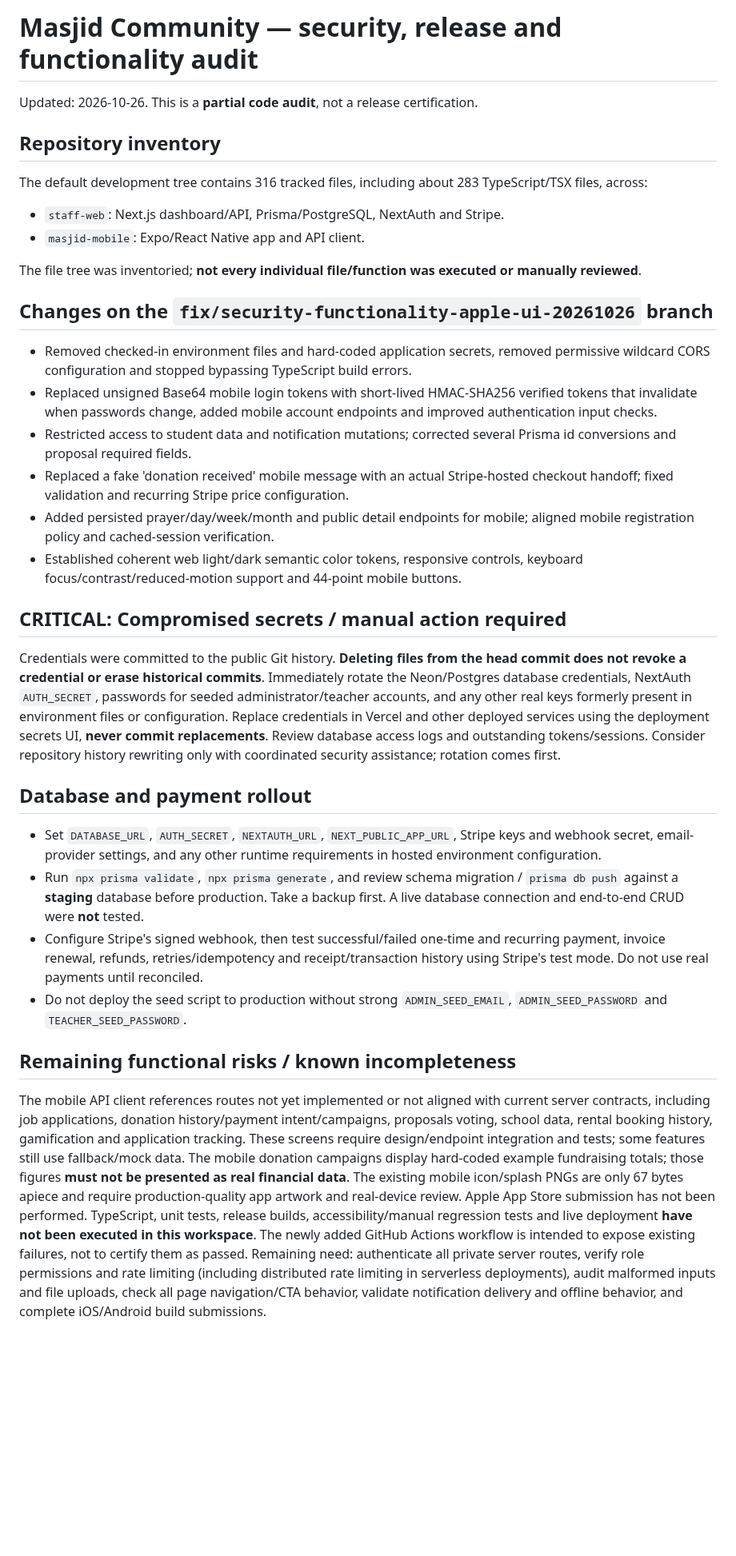
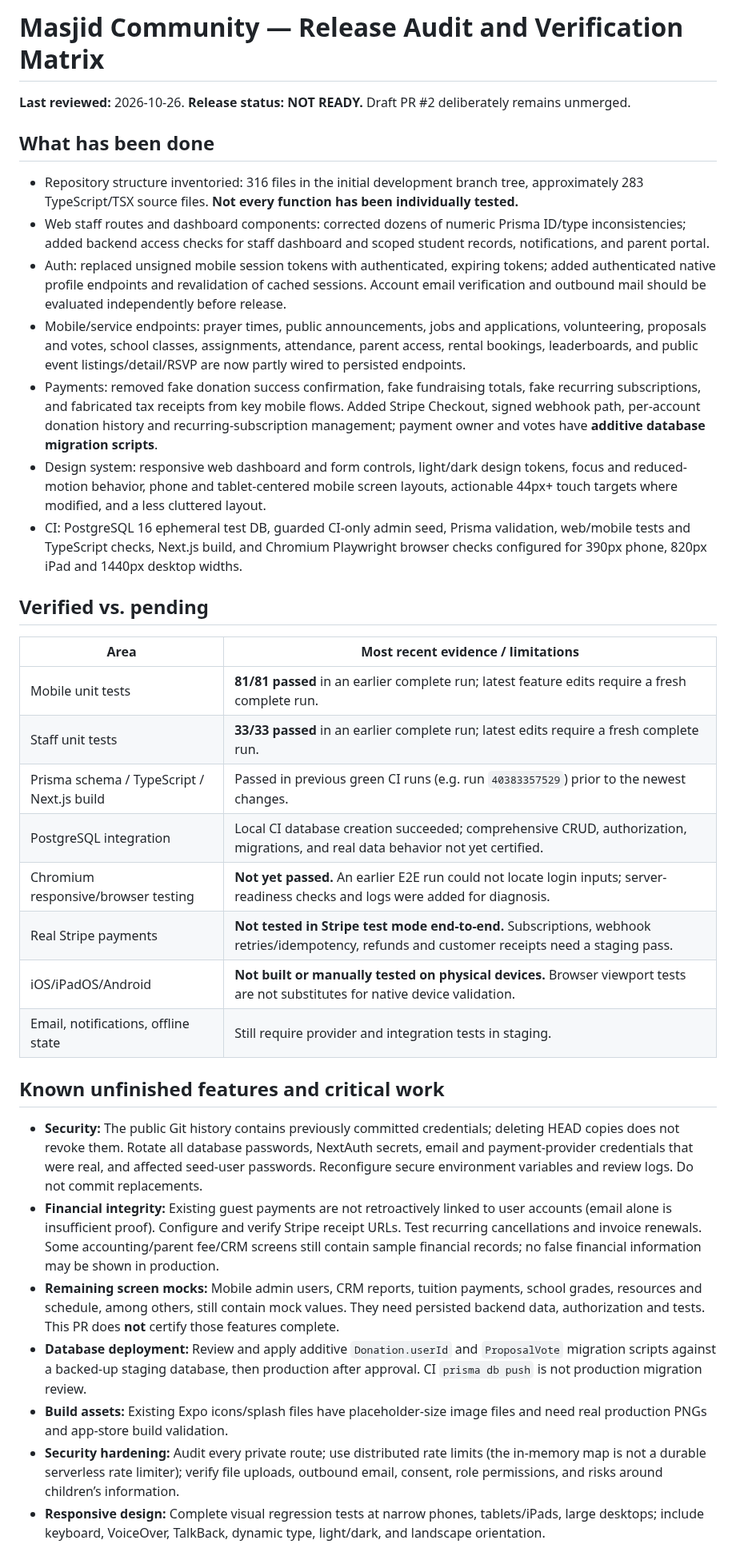
Before and after one commit to AnasAbuJamal/masjid-community, a Markdown page: SECURITY_AND_RELEASE_AUDIT.md, the part around one of its changes. Shown at 80% size. GitHub-like rendering; blank space fills up the shorter version.

Commit message:
documentation: updated feature coverage, real CI evidence and remaining release gates

```diff
--- a/SECURITY_AND_RELEASE_AUDIT.md
+++ b/SECURITY_AND_RELEASE_AUDIT.md
@@ -1,35 +1,36 @@
-# Masjid Community — security, release and functionality audit
-Updated: 2026-10-26. This is a **partial code audit**, not a release certification.
+# Masjid Community — Release Audit and Verification Matrix
 
-## Repository inventory
-The default development tree contains 316 tracked files, including about 283 TypeScript/TSX files, across:
-- `staff-web`: Next.js dashboard/API, Prisma/PostgreSQL, NextAuth and Stripe.
-- `masjid-mobile`: Expo/React Native app and API client.
+**Last reviewed:** 2026-10-26. **Release status: NOT READY.** Draft PR #2 deliberately remains unmerged.
 
-The file tree was inventoried; **not every individual file/function was executed or manually reviewed**.
+## What has been done
+- Repository structure inventoried: 316 files in the initial development branch tree, approximately 283 TypeScript/TSX source files. **Not every function has been individually tested.**
+- Web staff routes and dashboard components: corrected dozens of numeric Prisma ID/type inconsistencies; added backend access checks for staff dashboard and scoped student records, notifications, and parent portal.
+- Auth: replaced unsigned mobile session tokens with authenticated, expiring tokens; added authenticated native profile endpoints and revalidation of cached sessions. Account email verification and outbound mail should be evaluated independently before release.
+- Mobile/service endpoints: prayer times, public announcements, jobs and applications, volunteering, proposals and votes, school classes, assignments, attendance, parent access, rental bookings, leaderboards, and public event listings/detail/RSVP are now partly wired to persisted endpoints.
+- Payments: removed fake donation success confirmation, fake fundraising totals, fake recurring subscriptions, and fabricated tax receipts from key mobile flows. Added Stripe Checkout, signed webhook path, per-account donation history and recurring-subscription management; payment owner and votes have **additive database migration scripts**.
+- Design system: responsive web dashboard and form controls, light/dark design tokens, focus and reduced-motion behavior, phone and tablet-centered mobile screen layouts, actionable 44px+ touch targets where modified, and a less cluttered layout.
+- CI: PostgreSQL 16 ephemeral test DB, guarded CI-only admin seed, Prisma validation, web/mobile tests and TypeScript checks, Next.js build, and Chromium Playwright browser checks configured for 390px phone, 820px iPad and 1440px desktop widths.
 
-## Changes on the `fix/security-functionality-apple-ui-20261026` branch
-- Removed checked-in environment files and hard-coded application secrets, removed permissive wildcard CORS configuration and stopped bypassing TypeScript build errors.
-- Replaced unsigned Base64 mobile login tokens with short-lived HMAC-SHA256 verified tokens that invalidate when passwords change, added mobile account endpoints and improved authentication input checks.
-- Restricted access to student data and notification mutations; corrected several Prisma id conversions and proposal required fields.
-- Replaced a fake 'donation received' mobile message with an actual Stripe-hosted checkout handoff; fixed validation and recurring Stripe price configuration.
-- Added persisted prayer/day/week/month and public detail endpoints for mobile; aligned mobile registration policy and cached-session verification.
-- Established coherent web light/dark semantic color tokens, responsive controls, keyboard focus/contrast/reduced-motion support and 44-point mobile buttons.
+## Verified vs. pending
 
-## CRITICAL: Compromised secrets / manual action required
-Credentials were committed to the public Git history. **Deleting files from the head commit does not revoke a credential or erase historical commits**.
-Immediately rotate the Neon/Postgres database credentials, NextAuth `AUTH_SECRET`, passwords for seeded administrator/teacher accounts, and any other real keys formerly present in environment files or configuration. Replace credentials in Vercel and other deployed services using the deployment secrets UI, **never commit replacements**. Review database access logs and outstanding tokens/sessions. Consider repository history rewriting only with coordinated security assistance; rotation comes first.
+| Area | Most recent evidence / limitations |
+| --- | --- |
+| Mobile unit tests | **81/81 passed** in an earlier complete run; latest feature edits require a fresh complete run. |
+| Staff unit tests | **33/33 passed** in an earlier complete run; latest edits require a fresh complete run. |
+| Prisma schema / TypeScript / Next.js build | Passed in previous green CI runs (e.g. run `40383357529`) prior to the newest changes. |
+| PostgreSQL integration | Local CI database creation succeeded; comprehensive CRUD, authorization, migrations, and real data behavior not yet certified. |
+| Chromium responsive/browser testing | **Not yet passed.** An earlier E2E run could not locate login inputs; server-readiness checks and logs were added for diagnosis. |
+| Real Stripe payments | **Not tested in Stripe test mode end-to-end.** Subscriptions, webhook retries/idempotency, refunds and customer receipts need a staging pass. |
+| iOS/iPadOS/Android | **Not built or manually tested on physical devices.** Browser viewport tests are not substitutes for native device validation. |
+| Email, notifications, offline state | Still require provider and integration tests in staging. |
 
-## Database and payment rollout
-- Set `DATABASE_URL`, `AUTH_SECRET`, `NEXTAUTH_URL`, `NEXT_PUBLIC_APP_URL`, Stripe keys and webhook secret, email-provider settings, and any other runtime requirements in hosted environment configuration.
-- Run `npx prisma validate`, `npx prisma generate`, and review schema migration / `prisma db push` against a **staging** database before production. Take a backup first. A live database connection and end-to-end CRUD were **not** tested.
-- Configure Stripe's signed webhook, then test successful/failed one-time and recurring payment, invoice renewal, refunds, retries/idempotency and receipt/transaction history using Stripe's test mode. Do not use real payments until reconciled.
-- Do not deploy the seed script to production without strong `ADMIN_SEED_EMAIL`, `ADMIN_SEED_PASSWORD` and `TEACHER_SEED_PASSWORD`.
+## Known unfinished features and critical work
 
-## Remaining functional risks / known incompleteness
-The mobile API client references routes not yet implemented or not aligned with current server contracts, including job applications, donation history/payment intent/campaigns, proposals voting, school data, rental booking history, gamification and application tracking. These screens require design/endpoint integration and tests; some features still use fallback/mock data.
-The mobile donation campaigns display hard-coded example fundraising totals; those figures **must not be presented as real financial data**.
-The existing mobile icon/splash PNGs are only 67 bytes apiece and require production-quality app artwork and real-device review. Apple App Store submission has not been performed.
-TypeScript, unit tests, release builds, accessibility/manual regression tests and live deployment **have not been executed in this workspace**. The newly added GitHub Actions workflow is intended to expose existing failures, not to certify them as passed.
-Remaining need: authenticate all private server routes, verify role permissions and rate limiting (including distributed rate limiting in serverless deployments), audit malformed inputs and file uploads, check all page navigation/CTA behavior, validate notification delivery and offline behavior, and complete iOS/Android build submissions.
+- **Security:** The public Git history contains previously committed credentials; deleting HEAD copies does not revoke them. Rotate all database passwords, NextAuth secrets, email and payment-provider credentials that were real, and affected seed-user passwords. Reconfigure secure environment variables and review logs. Do not commit replacements.
+- **Financial integrity:** Existing guest payments are not retroactively linked to user accounts (email alone is insufficient proof). Configure and verify Stripe receipt URLs. Test recurring cancellations and invoice renewals. Some accounting/parent fee/CRM screens still contain sample financial records; no false financial information may be shown in production.
+- **Remaining screen mocks:** Mobile admin users, CRM reports, tuition payments, school grades, resources and schedule, among others, still contain mock values. They need persisted backend data, authorization and tests. This PR does **not** certify those features complete.
+- **Database deployment:** Review and apply additive `Donation.userId` and `ProposalVote` migration scripts against a backed-up staging database, then production after approval. CI `prisma db push` is not production migration review.
+- **Build assets:** Existing Expo icons/splash files have placeholder-size image files and need real production PNGs and app-store build validation.
+- **Security hardening:** Audit every private route; use distributed rate limits (the in-memory map is not a durable serverless rate limiter); verify file uploads, outbound email, consent, role permissions, and risks around children’s information.
+- **Responsive design:** Complete visual regression tests at narrow phones, tablets/iPads, large desktops; include keyboard, VoiceOver, TalkBack, dynamic type, light/dark, and landscape orientation.
 
```
Also changed, not shown: other parts of SECURITY_AND_RELEASE_AUDIT.md (+10 -8 lines).
